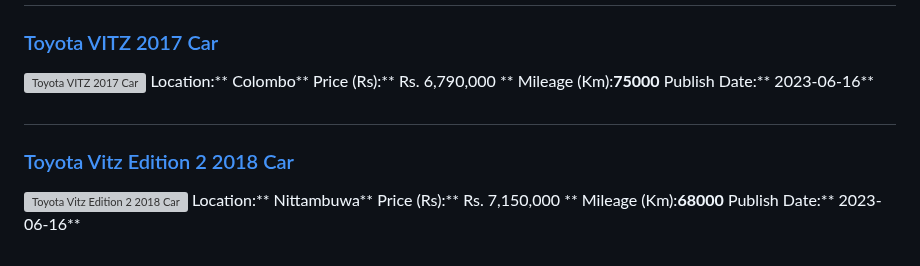
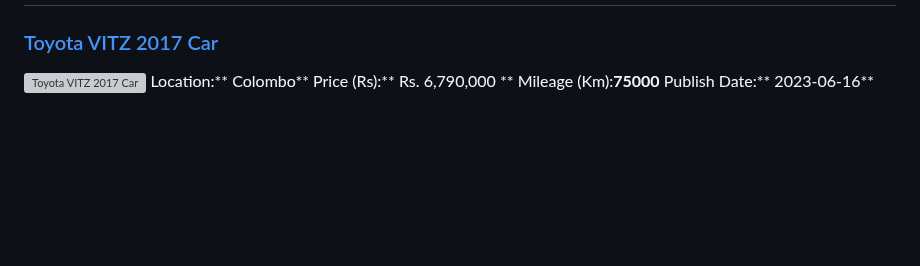
Before and after one commit to dilansalinda/AutomobileSeeker, a Markdown page: data.md, the part around the change. Drawn GitHub-style; blank space fills up the shorter version; grey boxes are pictures that could not be loaded.

```diff
--- a/data.md
+++ b/data.md
@@ -302,11 +302,3 @@ Location:** Colombo**
 Price (Rs):** Rs. 6,790,000 **
 Mileage (Km):**75000**
 Publish Date:** 2023-06-16**
-
-##
-### [Toyota Vitz Edition 2 2018 Car](https://riyasewana.com/buy/toyota-vitz-edition-sale-nittambuwa-6495953)
-![Toyota Vitz Edition 2 2018 Car](//riyasewana.com/thumb/thumbtoyota-vitz-edition-161217194931.jpg)
-Location:** Nittambuwa**
-Price (Rs):** Rs. 7,150,000 **
-Mileage (Km):**68000**
-Publish Date:** 2023-06-16**
```
